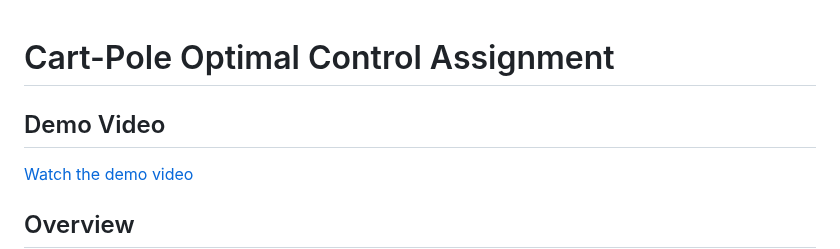
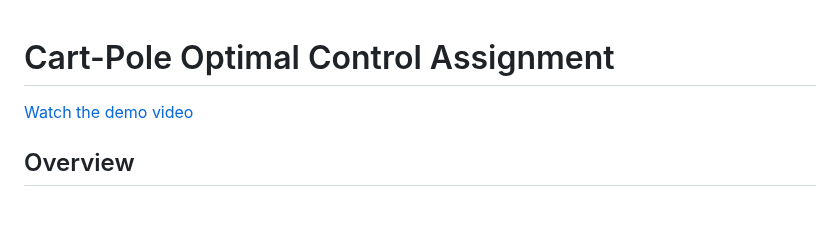
Before and after one commit to vijayramsriram/RAS-SES-598-Space-Robotics-and-AI, a Markdown page: assignments/cart_pole_optimal_control/README.md, the part around the change. Drawn GitHub-style; blank space fills up the shorter version.

```diff
--- a/assignments/cart_pole_optimal_control/README.md
+++ b/assignments/cart_pole_optimal_control/README.md
@@ -1,6 +1,5 @@
 # Cart-Pole Optimal Control Assignment
 
-## Demo Video
 [Watch the demo video](https://drive.google.com/file/d/1UEo88tqG-vV_pkRSoBF_-FWAlsZOLoIb/view?usp=sharing)
 
 ## Overview
```
